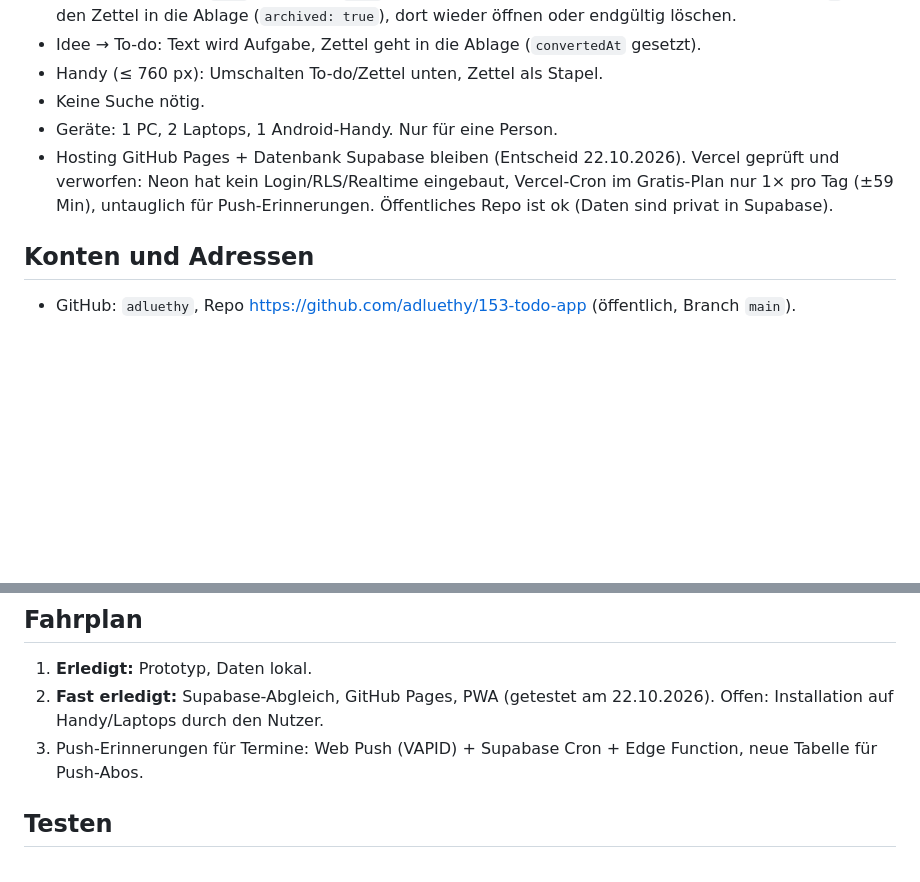
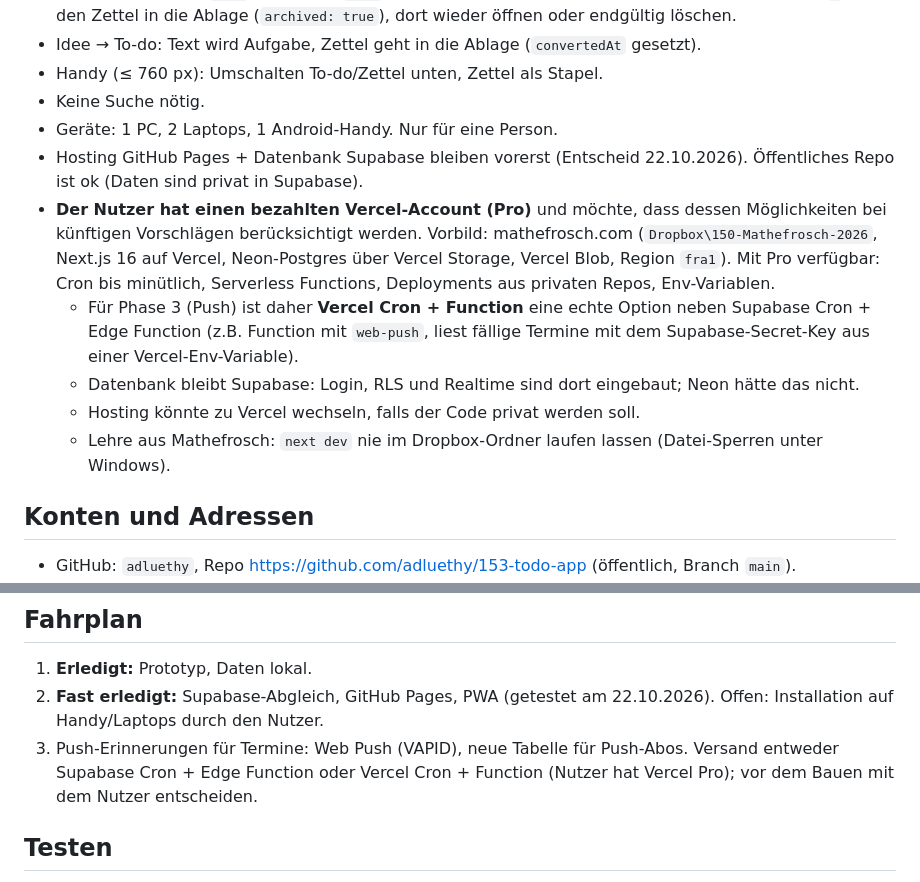
Before and after one commit to adluethy/153-todo-app, a Markdown page: CLAUDE.md, 2 parts joined by grey strips. Drawn GitHub-style; blank space fills up the shorter version.

Commit message:
CLAUDE.md: bezahlter Vercel-Account als Option festgehalten
Vercel Pro (Cron minütlich, Functions, private Repos) ist für künftige
Vorschläge zu berücksichtigen, z.B. für die Push-Erinnerungen in Phase 3.

Co-Authored-By: Claude Opus 5.5 <noreply@anthropic.com>

```diff
--- a/CLAUDE.md
+++ b/CLAUDE.md
@@ -27,9 +27,17 @@ Der Ordner liegt in Dropbox und wird an mehreren PCs bearbeitet.
 - Handy (≤ 760 px): Umschalten To-do/Zettel unten, Zettel als Stapel.
 - Keine Suche nötig.
 - Geräte: 1 PC, 2 Laptops, 1 Android-Handy. Nur für eine Person.
-- Hosting GitHub Pages + Datenbank Supabase bleiben (Entscheid 22.10.2026). Vercel geprüft und verworfen:
-  Neon hat kein Login/RLS/Realtime eingebaut, Vercel-Cron im Gratis-Plan nur 1× pro Tag (±59 Min),
-  untauglich für Push-Erinnerungen. Öffentliches Repo ist ok (Daten sind privat in Supabase).
+- Hosting GitHub Pages + Datenbank Supabase bleiben vorerst (Entscheid 22.10.2026).
+  Öffentliches Repo ist ok (Daten sind privat in Supabase).
+- **Der Nutzer hat einen bezahlten Vercel-Account (Pro)** und möchte, dass dessen Möglichkeiten bei
+  künftigen Vorschlägen berücksichtigt werden. Vorbild: mathefrosch.com (`Dropbox\150-Mathefrosch-2026`,
+  Next.js 16 auf Vercel, Neon-Postgres über Vercel Storage, Vercel Blob, Region `fra1`).
+  Mit Pro verfügbar: Cron bis minütlich, Serverless Functions, Deployments aus privaten Repos, Env-Variablen.
+  - Für Phase 3 (Push) ist daher **Vercel Cron + Function** eine echte Option neben Supabase Cron + Edge Function
+    (z.B. Function mit `web-push`, liest fällige Termine mit dem Supabase-Secret-Key aus einer Vercel-Env-Variable).
+  - Datenbank bleibt Supabase: Login, RLS und Realtime sind dort eingebaut; Neon hätte das nicht.
+  - Hosting könnte zu Vercel wechseln, falls der Code privat werden soll.
+  - Lehre aus Mathefrosch: `next dev` nie im Dropbox-Ordner laufen lassen (Datei-Sperren unter Windows).
 
 ## Konten und Adressen
 
@@ -72,8 +80,9 @@ Abgleich (sync.js):
 1. **Erledigt:** Prototyp, Daten lokal.
 2. **Fast erledigt:** Supabase-Abgleich, GitHub Pages, PWA (getestet am 22.10.2026).
    Offen: Installation auf Handy/Laptops durch den Nutzer.
-3. Push-Erinnerungen für Termine: Web Push (VAPID) + Supabase Cron + Edge Function,
-   neue Tabelle für Push-Abos.
+3. Push-Erinnerungen für Termine: Web Push (VAPID), neue Tabelle für Push-Abos.
+   Versand entweder Supabase Cron + Edge Function oder Vercel Cron + Function (Nutzer hat Vercel Pro);
+   vor dem Bauen mit dem Nutzer entscheiden.
 
 ## Testen
 
```
